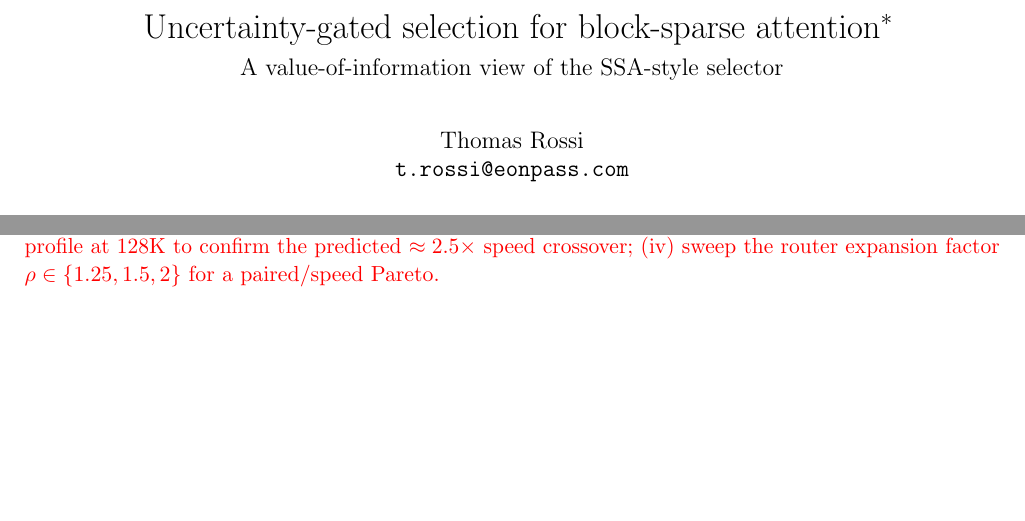
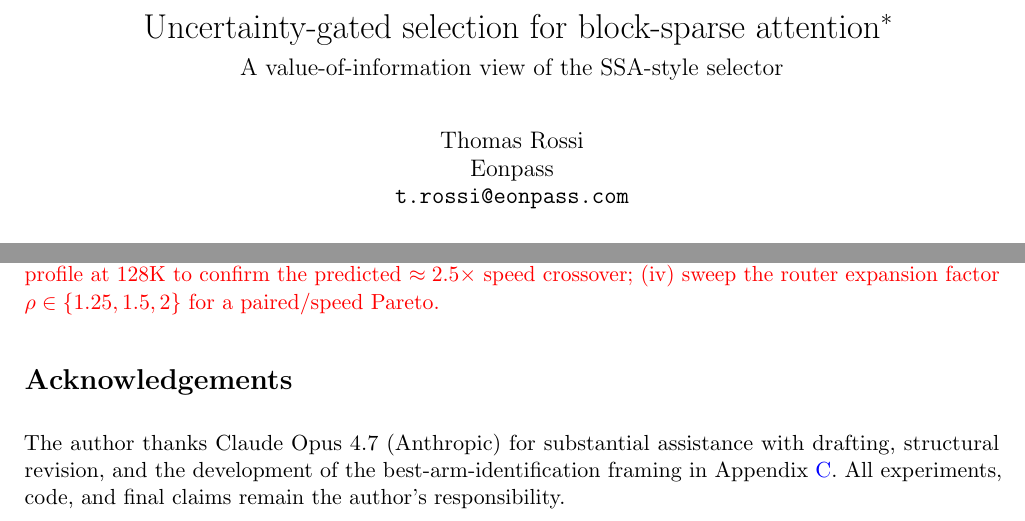
Before and after one commit to ThomasRossi/uncertainty-gated-block-sparse-attention, a LaTeX paper (paper/summary_for_review.tex): two parts of pages 1 and 12 of 18 before the commit and two parts of pages 1 and 12 of 19 after it, joined at a grey line, cut so that both start at the same text, the shorter picture padded with empty space. Compiled offline with pdfLaTeX.

Commit message:
Add Eonpass affiliation + Acknowledgements section
Author block now reads: Thomas Rossi / Eonpass / t.rossi@eonpass.com.
New unnumbered Acknowledgements section after the Conclusion discloses
AI assistance from Claude Opus 4.7 (Anthropic) on drafting, structural
revision, and the BAI framing in Appendix C, while retaining
responsibility for experiments, code, and final claims with the author.

Co-Authored-By: Claude Opus 4.7 <noreply@anthropic.com>

```diff
--- a/paper/summary_for_review.tex
+++ b/paper/summary_for_review.tex
@@ -22,7 +22,7 @@
 
 \title{Uncertainty-gated selection for block-sparse attention\thanks{\small Code, data, and reproduction scripts: \url{https://github.com/ThomasRossi/uncertainty-gated-block-sparse-attention}}\\[0.3em]
 \large A value-of-information view of the SSA-style selector}
-\author{Thomas Rossi \\ \texttt{t.rossi@eonpass.com}}
+\author{Thomas Rossi \\ Eonpass \\ \texttt{t.rossi@eonpass.com}}
 \date{\today}
 
 \begin{document}
@@ -387,6 +387,12 @@ Open work, in priority order: (i) push LB-v2 medium to $n=300$ to bring the rout
 }
 
 %========================================================================
+\section*{Acknowledgements}
+%========================================================================
+
+The author thanks Claude Opus 4.7 (Anthropic) for substantial assistance with drafting, structural revision, and the development of the best-arm-identification framing in Appendix~\ref{app:bai}. All experiments, code, and final claims remain the author's responsibility.
+
+%========================================================================
 \appendix
 %========================================================================
 
```
Also changed, not shown: paper/summary_for_review.pdf.
